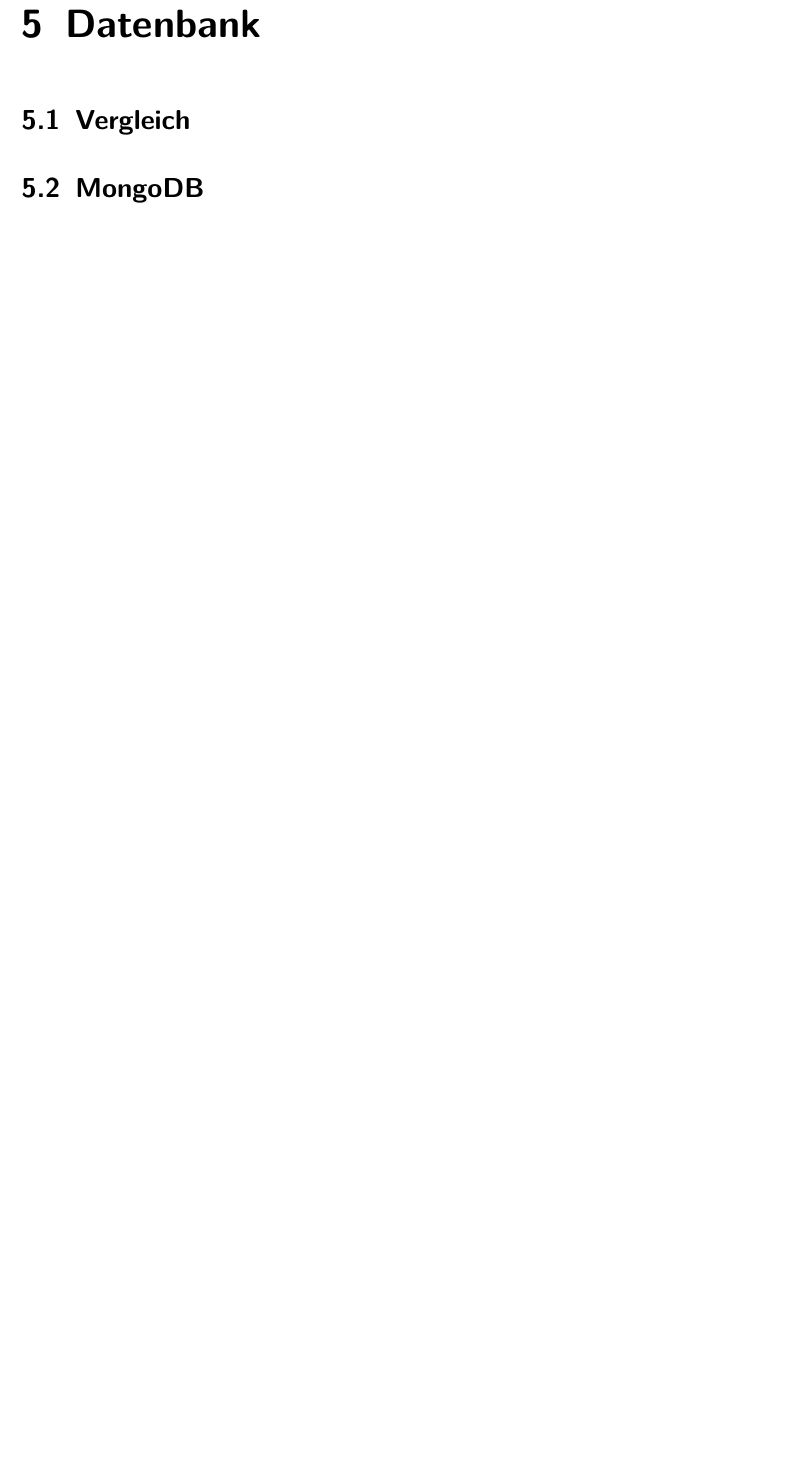
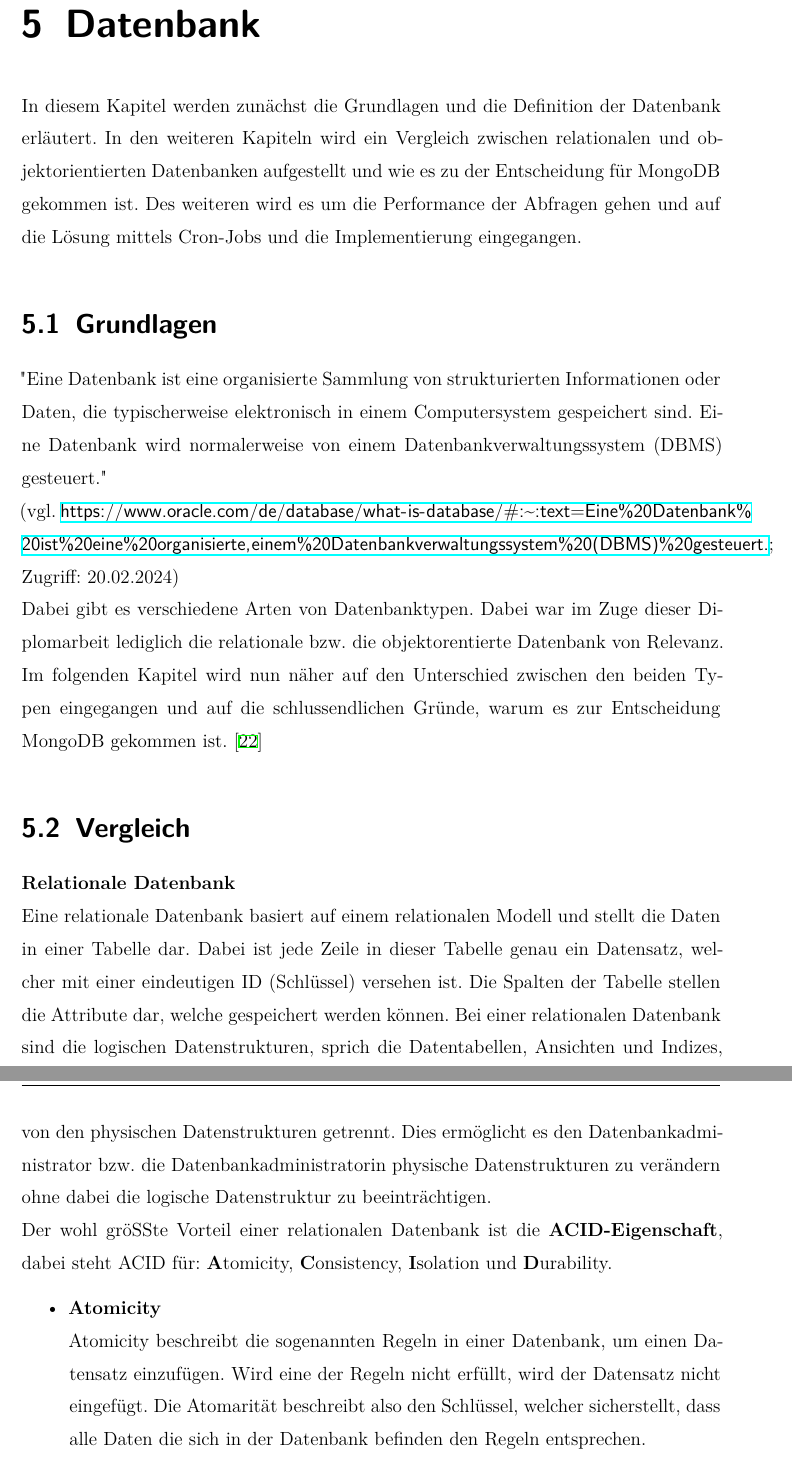
Before and after one commit to ArztF/PlanfredCRM_Thesis, a LaTeX thesis (thesis.tex, which reads content/database_basics/basics.tex, content/database_basics/database_diff_types.tex, sections/database.tex): part of page 29 of 49 before the commit and two parts of pages 29 and 30 of 52 after it, the two joined at a grey line, cut so that both start at the same text, the shorter picture padded with empty space. Compiled offline with XeLaTeX.

Commit message:
start database

```diff
--- /dev/null
+++ b/content/database_basics/basics.tex
@@ -0,0 +1,6 @@
+"Eine Datenbank ist eine organisierte Sammlung von strukturierten Informationen oder Daten, die typischerweise elektronisch in einem Computersystem gespeichert sind. Eine Datenbank wird normalerweise von einem Datenbankverwaltungssystem (DBMS) gesteuert."
+\newline
+(vgl. \url{https://www.oracle.com/de/database/what-is-database/#:~:text=Eine%20Datenbank%20ist%20eine%20organisierte,einem%20Datenbankverwaltungssystem%20(DBMS)%20gesteuert.}; Zugriff: 20.02.2024)
+\newline
+Dabei gibt es verschiedene Arten von Datenbanktypen. Dabei war im Zuge dieser Diplomarbeit lediglich die relationale bzw. die objektorentierte Datenbank von Relevanz. Im folgenden Kapitel wird nun näher auf den Unterschied zwischen den beiden Typen eingegangen und auf die schlussendlichen Gründe, warum es zur Entscheidung MongoDB gekommen ist.
+\cite{database_basics}
--- a/content/database_basics/database_diff_types.tex
+++ b/content/database_basics/database_diff_types.tex
@@ -0,0 +1,11 @@
+\textbf{Relationale Datenbank}
+\newline
+Eine relationale Datenbank basiert auf einem relationalen Modell und stellt die Daten in einer Tabelle dar. Dabei ist jede Zeile in dieser Tabelle genau ein Datensatz, welcher mit einer eindeutigen ID (Schlüssel) versehen ist. Die Spalten der Tabelle stellen die Attribute dar, welche gespeichert werden können. Bei einer relationalen Datenbank sind die logischen Datenstrukturen, sprich die Datentabellen, Ansichten und Indizes, von den physischen Datenstrukturen getrennt. Dies ermöglicht es den Datenbankadministrator bzw. die Datenbankadministratorin physische Datenstrukturen zu verändern ohne dabei die logische Datenstruktur zu beeinträchtigen.
+\newline
+Der wohl größte Vorteil einer relationalen Datenbank ist die \textbf{ACID-Eigenschaft}, dabei steht ACID für: \textbf{A}tomicity, \textbf{C}onsistency, \textbf{I}solation und \textbf{D}urability.
+
+\begin{itemize}
+    \item \textbf{Atomicity}
+        \newline
+        Atomicity beschreibt die sogenannten Regeln in einer Datenbank, um einen Datensatz einzufügen. Wird eine der Regeln nicht erfüllt, wird der Datensatz nicht eingefügt. Die Atomarität beschreibt also den Schlüssel, welcher sicherstellt, dass alle Daten die sich in der Datenbank befinden den Regeln entsprechen.
+    \item \textbf{Consistency}
--- a/sections/database.tex
+++ b/sections/database.tex
@@ -1,3 +1,9 @@
+In diesem Kapitel werden zunächst die Grundlagen und die Definition der Datenbank erläutert. In den weiteren Kapiteln wird ein Vergleich zwischen relationalen und objektorientierten Datenbanken aufgestellt und wie es zu der Entscheidung für MongoDB gekommen ist. Des weiteren wird es um die Performance der Abfragen gehen und auf die Lösung mittels Cron-Jobs und die Implementierung eingegangen.
+
+\section{Grundlagen}
+\setauthor{Felix Arzt}
+\input{content/database_basics/basics}
+
 \section{Vergleich}
 \setauthor{Felix Arzt}
 \input{content/database_basics/database_diff_types}
```
Also changed, not shown: bib.bib (+12 -0 lines), content/backend/REST_API.tex (+3 -3 lines), content/database_basics/mongodb.tex (+1 -0 lines), pics/database-types.jpg (added), content/database_basics/database_diff_types.tex (21 more changed lines).
